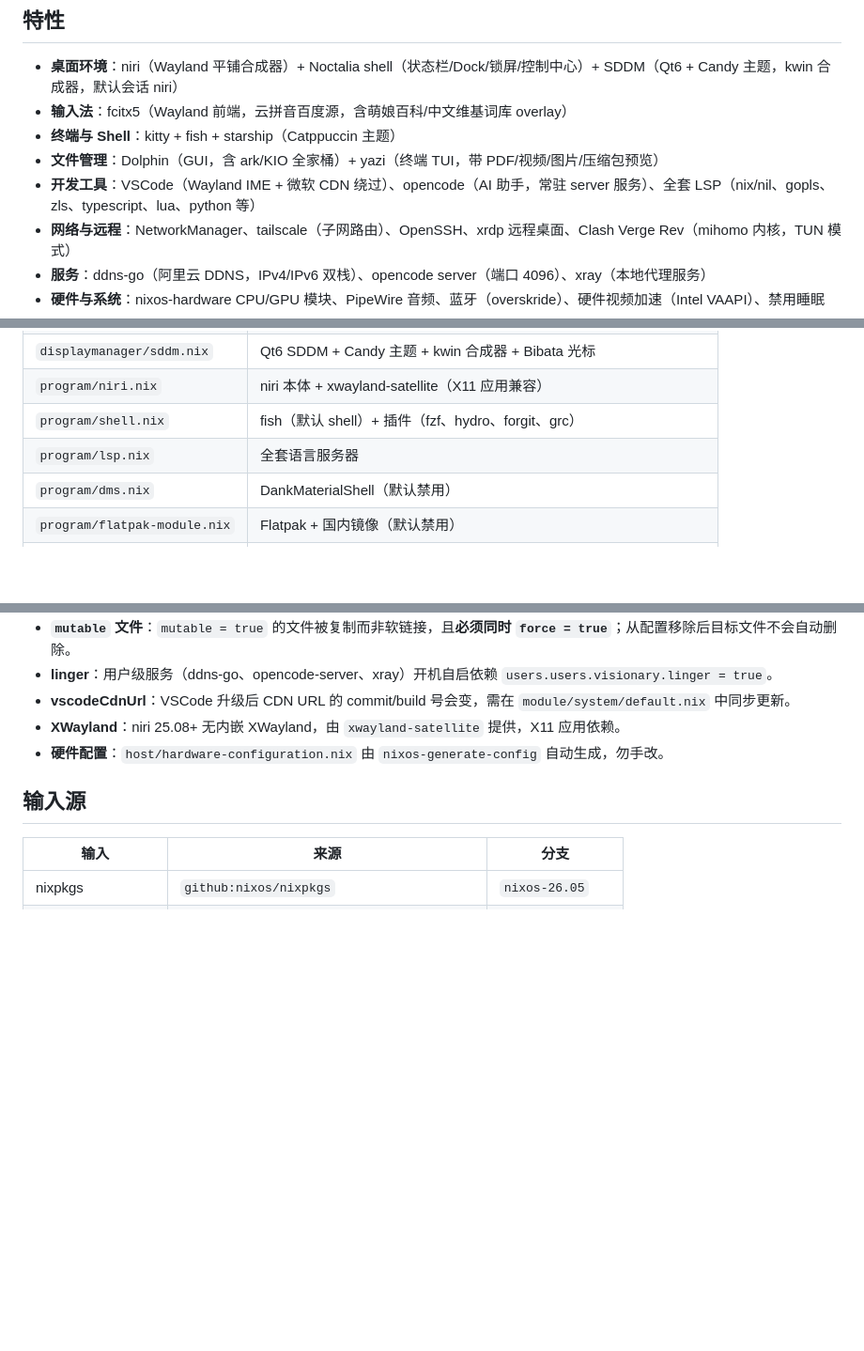
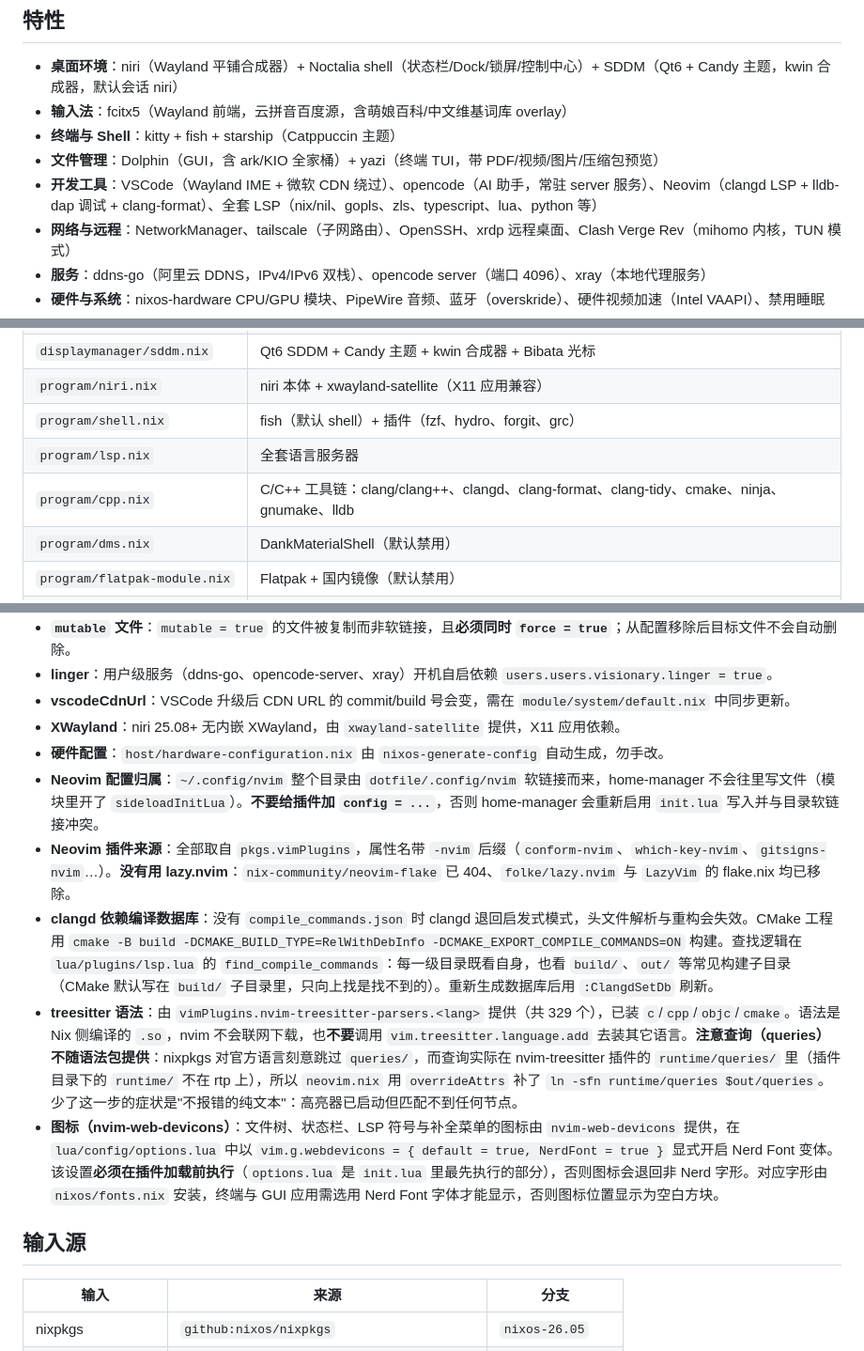
Before and after one commit to Visionary1455/visionary-nixos, a Markdown page: README.md, 3 parts joined by grey strips. Shown at 94% size. Rendered like a GitHub page; blank space fills up the shorter version.

```diff
--- a/README.md
+++ b/README.md
@@ -9,7 +9,7 @@
 - **输入法**：fcitx5（Wayland 前端，云拼音百度源，含萌娘百科/中文维基词库 overlay）
 - **终端与 Shell**：kitty + fish + starship（Catppuccin 主题）
 - **文件管理**：Dolphin（GUI，含 ark/KIO 全家桶）+ yazi（终端 TUI，带 PDF/视频/图片/压缩包预览）
-- **开发工具**：VSCode（Wayland IME + 微软 CDN 绕过）、opencode（AI 助手，常驻 server 服务）、全套 LSP（nix/nil、gopls、zls、typescript、lua、python 等）
+- **开发工具**：VSCode（Wayland IME + 微软 CDN 绕过）、opencode（AI 助手，常驻 server 服务）、Neovim（clangd LSP + lldb-dap 调试 + clang-format）、全套 LSP（nix/nil、gopls、zls、typescript、lua、python 等）
 - **网络与远程**：NetworkManager、tailscale（子网路由）、OpenSSH、xrdp 远程桌面、Clash Verge Rev（mihomo 内核，TUN 模式）
 - **服务**：ddns-go（阿里云 DDNS，IPv4/IPv6 双栈）、opencode server（端口 4096）、xray（本地代理服务）
 - **硬件与系统**：nixos-hardware CPU/GPU 模块、PipeWire 音频、蓝牙（overskride）、硬件视频加速（Intel VAAPI）、禁用睡眠
@@ -83,6 +83,7 @@ nix fmt
 | `program/niri.nix` | niri 本体 + xwayland-satellite（X11 应用兼容） |
 | `program/shell.nix` | fish（默认 shell）+ 插件（fzf、hydro、forgit、grc） |
 | `program/lsp.nix` | 全套语言服务器 |
+| `program/cpp.nix` | C/C++ 工具链：clang/clang++、clangd、clang-format、clang-tidy、cmake、ninja、gnumake、lldb |
 | `program/dms.nix` | DankMaterialShell（默认禁用） |
 | `program/flatpak-module.nix` | Flatpak + 国内镜像（默认禁用） |
 | `program/virtualization.nix` | Docker + libvirt/QEMU 虚拟化（默认禁用） |
@@ -164,6 +210,11 @@ journalctl --user -u xray -f
 - **vscodeCdnUrl**：VSCode 升级后 CDN URL 的 commit/build 号会变，需在 `module/system/default.nix` 中同步更新。
 - **XWayland**：niri 25.08+ 无内嵌 XWayland，由 `xwayland-satellite` 提供，X11 应用依赖。
 - **硬件配置**：`host/hardware-configuration.nix` 由 `nixos-generate-config` 自动生成，勿手改。
+- **Neovim 配置归属**：`~/.config/nvim` 整个目录由 `dotfile/.config/nvim` 软链接而来，home-manager 不会往里写文件（模块里开了 `sideloadInitLua`）。**不要给插件加 `config = ...`**，否则 home-manager 会重新启用 `init.lua` 写入并与目录软链接冲突。
+- **Neovim 插件来源**：全部取自 `pkgs.vimPlugins`，属性名带 `-nvim` 后缀（`conform-nvim`、`which-key-nvim`、`gitsigns-nvim`…）。**没有用 lazy.nvim**：`nix-community/neovim-flake` 已 404、`folke/lazy.nvim` 与 `LazyVim` 的 flake.nix 均已移除。
+- **clangd 依赖编译数据库**：没有 `compile_commands.json` 时 clangd 退回启发式模式，头文件解析与重构会失效。CMake 工程用 `cmake -B build -DCMAKE_BUILD_TYPE=RelWithDebInfo -DCMAKE_EXPORT_COMPILE_COMMANDS=ON` 构建。查找逻辑在 `lua/plugins/lsp.lua` 的 `find_compile_commands`：每一级目录既看自身，也看 `build/`、`out/` 等常见构建子目录（CMake 默认写在 `build/` 子目录里，只向上找是找不到的）。重新生成数据库后用 `:ClangdSetDb` 刷新。
+- **treesitter 语法**：由 `vimPlugins.nvim-treesitter-parsers.<lang>` 提供（共 329 个），已装 `c`/`cpp`/`objc`/`cmake`。语法是 Nix 侧编译的 `.so`，nvim 不会联网下载，也**不要**调用 `vim.treesitter.language.add` 去装其它语言。**注意查询（queries）不随语法包提供**：nixpkgs 对官方语言刻意跳过 `queries/`，而查询实际在 nvim-treesitter 插件的 `runtime/queries/` 里（插件目录下的 `runtime/` 不在 rtp 上），所以 `neovim.nix` 用 `overrideAttrs` 补了 `ln -sfn runtime/queries $out/queries`。少了这一步的症状是"不报错的纯文本"：高亮器已启动但匹配不到任何节点。
+- **图标（nvim-web-devicons）**：文件树、状态栏、LSP 符号与补全菜单的图标由 `nvim-web-devicons` 提供，在 `lua/config/options.lua` 中以 `vim.g.webdevicons = { default = true, NerdFont = true }` 显式开启 Nerd Font 变体。该设置**必须在插件加载前执行**（`options.lua` 是 `init.lua` 里最先执行的部分），否则图标会退回非 Nerd 字形。对应字形由 `nixos/fonts.nix` 安装，终端与 GUI 应用需选用 Nerd Font 字体才能显示，否则图标位置显示为空白方块。
 
 ## 输入源
 
```
Also changed, not shown: other parts of README.md (+45 -0 lines).
